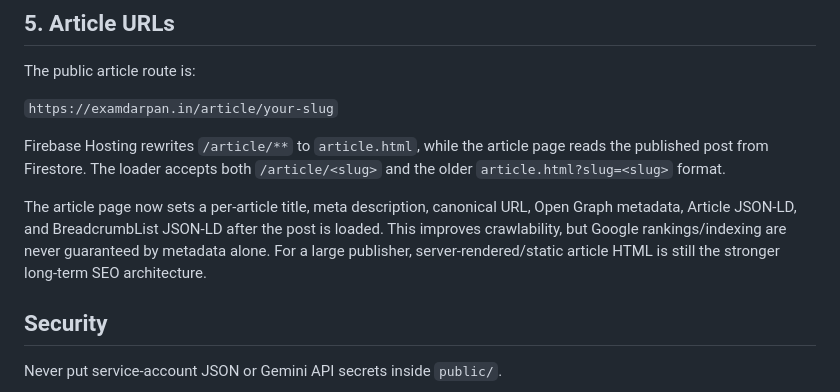
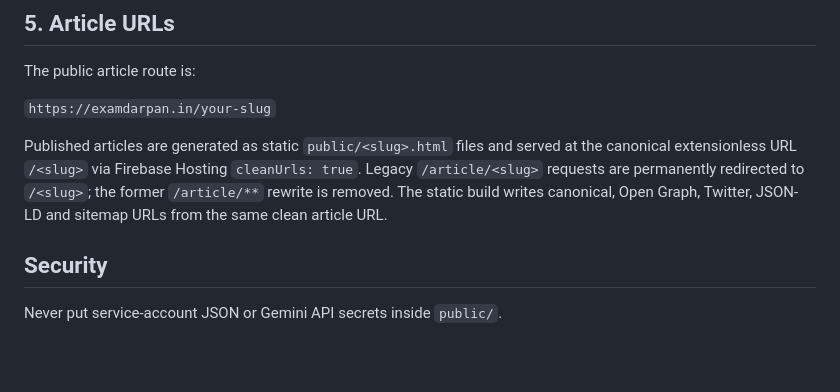
Before and after one commit to examdarpanoffical/examdarpan-seo-ai, a Markdown page: README.md, the part around the change. GitHub-like rendering; blank space fills up the shorter version.

Commit message:
docs: document clean article URL routing

```diff
--- a/README.md
+++ b/README.md
@@ -64,11 +64,9 @@ Firebase will show the exact DNS records required. Add those records in BigRock.
 
 The public article route is:
 
-`https://examdarpan.in/article/your-slug`
+`https://examdarpan.in/your-slug`
 
-Firebase Hosting rewrites `/article/**` to `article.html`, while the article page reads the published post from Firestore. The loader accepts both `/article/<slug>` and the older `article.html?slug=<slug>` format.
-
-The article page now sets a per-article title, meta description, canonical URL, Open Graph metadata, Article JSON-LD, and BreadcrumbList JSON-LD after the post is loaded. This improves crawlability, but Google rankings/indexing are never guaranteed by metadata alone. For a large publisher, server-rendered/static article HTML is still the stronger long-term SEO architecture.
+Published articles are generated as static `public/<slug>.html` files and served at the canonical extensionless URL `/<slug>` via Firebase Hosting `cleanUrls: true`. Legacy `/article/<slug>` requests are permanently redirected to `/<slug>`; the former `/article/**` rewrite is removed. The static build writes canonical, Open Graph, Twitter, JSON-LD and sitemap URLs from the same clean article URL.
 
 ## Security
 
```
